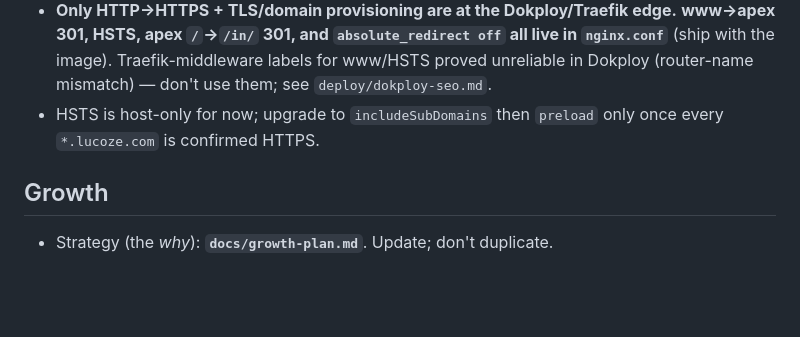
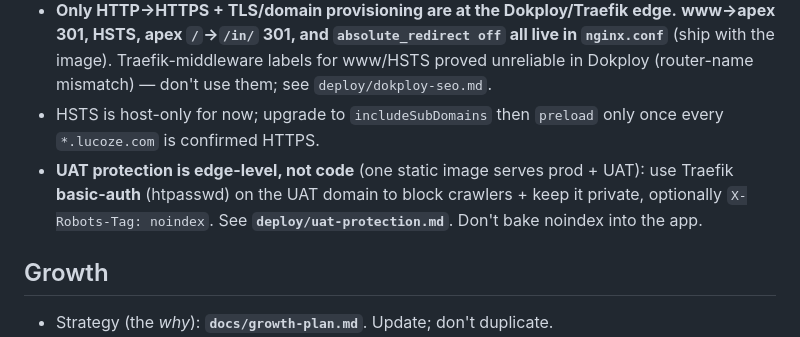
Before and after one commit to svasamm-research/lucoze-website, a Markdown page: CLAUDE.md, the part around the change. Rendered like a GitHub page; blank space fills up the shorter version.

Commit message:
docs: note uat protection is edge-level in CLAUDE.md

```diff
--- a/CLAUDE.md
+++ b/CLAUDE.md
@@ -57,6 +57,7 @@ Marketing site for **Lucoze** (healthcare management software for Indian clinics
 - Release flow: `develop → uat → main`; production builds from **`main`**.
 - **Only HTTP→HTTPS + TLS/domain provisioning are at the Dokploy/Traefik edge.** **www→apex 301, HSTS, apex `/`→`/in/` 301, and `absolute_redirect off` all live in `nginx.conf`** (ship with the image). Traefik-middleware labels for www/HSTS proved unreliable in Dokploy (router-name mismatch) — don't use them; see `deploy/dokploy-seo.md`.
 - HSTS is host-only for now; upgrade to `includeSubDomains` then `preload` only once every `*.lucoze.com` is confirmed HTTPS.
+- **UAT protection is edge-level, not code** (one static image serves prod + UAT): use Traefik **basic-auth** (htpasswd) on the UAT domain to block crawlers + keep it private, optionally `X-Robots-Tag: noindex`. See **`deploy/uat-protection.md`**. Don't bake noindex into the app.
 
 ## Growth
 - Strategy (the *why*): **`docs/growth-plan.md`**. Update; don't duplicate.
```
